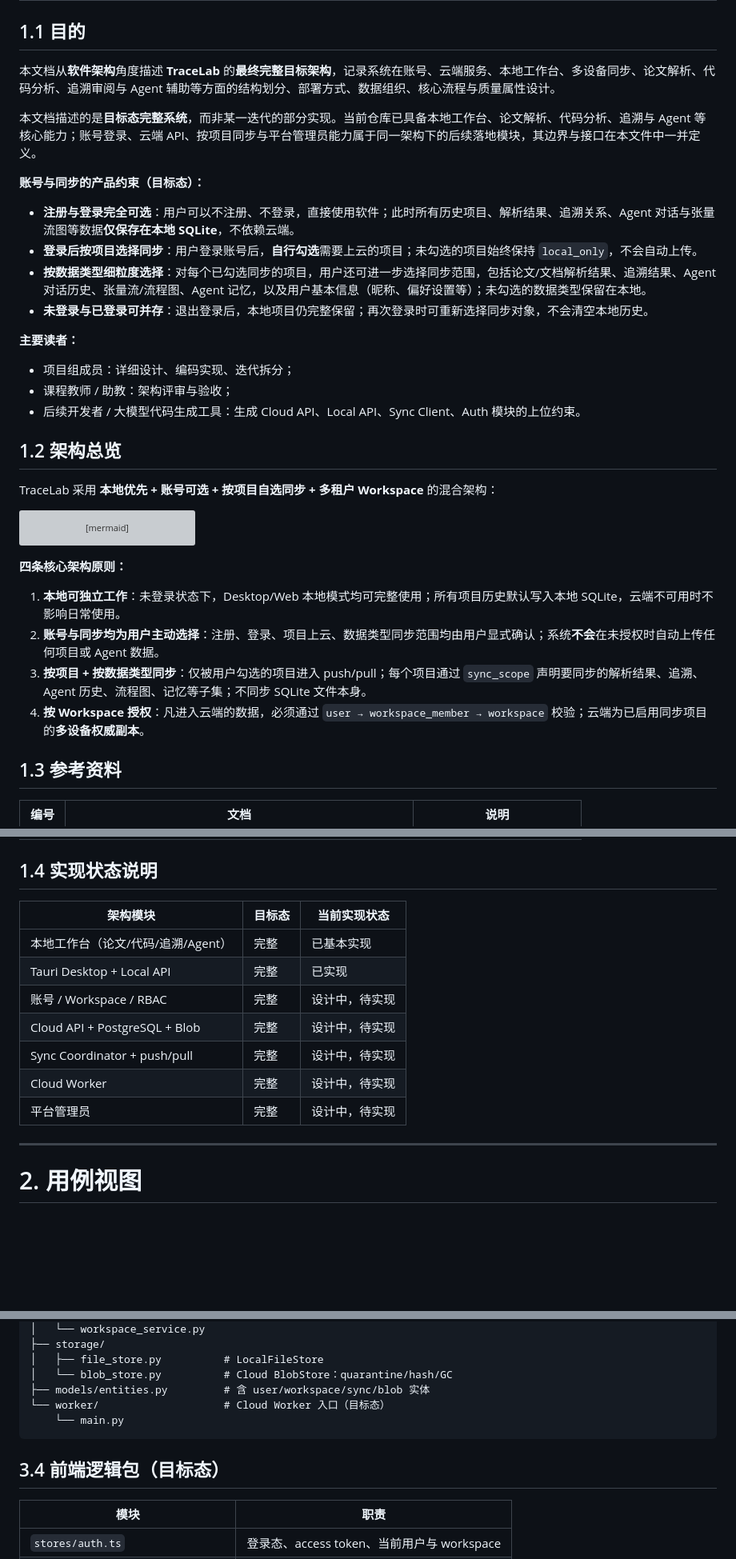
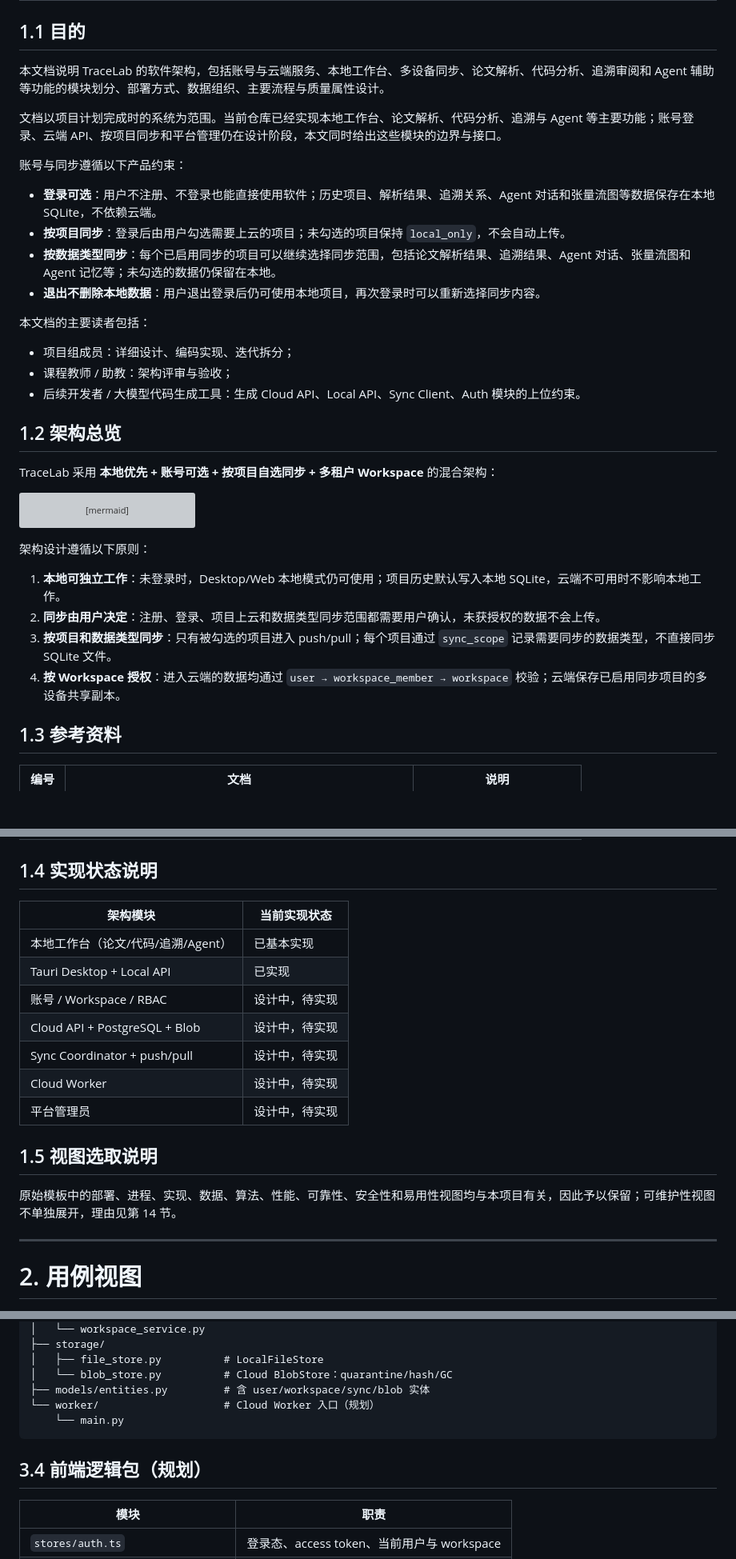
Before and after one commit to 1JI0O/SE26Project-15, a Markdown page: TechPrototype/software-architecture-document.md, 3 parts joined by grey strips. Shown at 80% size. Rendered like a GitHub page; blank space fills up the shorter version; grey boxes are pictures that could not be loaded.

Commit message:
update software arch doc

````diff
--- a/TechPrototype/software-architecture-document.md
+++ b/TechPrototype/software-architecture-document.md
@@ -44,18 +45,18 @@
 
 ## 1.1 目的
 
-本文档从**软件架构**角度描述 **TraceLab** 的**最终完整目标架构**，记录系统在账号、云端服务、本地工作台、多设备同步、论文解析、代码分析、追溯审阅与 Agent 辅助等方面的结构划分、部署方式、数据组织、核心流程与质量属性设计。
+本文档说明 TraceLab 的软件架构，包括账号与云端服务、本地工作台、多设备同步、论文解析、代码分析、追溯审阅和 Agent 辅助等功能的模块划分、部署方式、数据组织、主要流程与质量属性设计。
 
-本文档描述的是**目标态完整系统**，而非某一迭代的部分实现。当前仓库已具备本地工作台、论文解析、代码分析、追溯与 Agent 等核心能力；账号登录、云端 API、按项目同步与平台管理员能力属于同一架构下的后续落地模块，其边界与接口在本文件中一并定义。
+文档以项目计划完成时的系统为范围。当前仓库已经实现本地工作台、论文解析、代码分析、追溯与 Agent 等主要功能；账号登录、云端 API、按项目同步和平台管理仍在设计阶段，本文同时给出这些模块的边界与接口。
 
-**账号与同步的产品约束（目标态）：**
+账号与同步遵循以下产品约束：
 
-- **注册与登录完全可选**：用户可以不注册、不登录，直接使用软件；此时所有历史项目、解析结果、追溯关系、Agent 对话与张量流图等数据**仅保存在本地 SQLite**，不依赖云端。
-- **登录后按项目选择同步**：用户登录账号后，**自行勾选**需要上云的项目；未勾选的项目始终保持 `local_only`，不会自动上传。
-- **按数据类型细粒度选择**：对每个已勾选同步的项目，用户还可进一步选择同步范围，包括论文/文档解析结果、追溯结果、Agent 对话历史、张量流/流程图、Agent 记忆，以及用户基本信息（昵称、偏好设置等）；未勾选的数据类型保留在本地。
-- **未登录与已登录可并存**：退出登录后，本地项目仍完整保留；再次登录时可重新选择同步对象，不会清空本地历史。
+- **登录可选**：用户不注册、不登录也能直接使用软件；历史项目、解析结果、追溯关系、Agent 对话和张量流图等数据保存在本地 SQLite，不依赖云端。
+- **按项目同步**：登录后由用户勾选需要上云的项目；未勾选的项目保持 `local_only`，不会自动上传。
+- **按数据类型同步**：每个已启用同步的项目可以继续选择同步范围，包括论文解析结果、追溯结果、Agent 对话、张量流图和 Agent 记忆等；未勾选的数据仍保留在本地。
+- **退出不删除本地数据**：用户退出登录后仍可使用本地项目，再次登录时可以重新选择同步内容。
 
-**主要读者：**
+本文档的主要读者包括：
 
 - 项目组成员：详细设计、编码实现、迭代拆分；
 - 课程教师 / 助教：架构评审与验收；
@@ -113,12 +114,12 @@ flowchart TB
   CloudAPI --> SMTP
 ```
 
-**四条核心架构原则：**
+架构设计遵循以下原则：
 
-1. **本地可独立工作**：未登录状态下，Desktop/Web 本地模式均可完整使用；所有项目历史默认写入本地 SQLite，云端不可用时不影响日常使用。
-2. **账号与同步均为用户主动选择**：注册、登录、项目上云、数据类型同步范围均由用户显式确认；系统**不会**在未授权时自动上传任何项目或 Agent 数据。
-3. **按项目 + 按数据类型同步**：仅被用户勾选的项目进入 push/pull；每个项目通过 `sync_scope` 声明要同步的解析结果、追溯、Agent 历史、流程图、记忆等子集；不同步 SQLite 文件本身。
-4. **按 Workspace 授权**：凡进入云端的数据，必须通过 `user → workspace_member → workspace` 校验；云端为已启用同步项目的**多设备权威副本**。
+1. **本地可独立工作**：未登录时，Desktop/Web 本地模式仍可使用；项目历史默认写入本地 SQLite，云端不可用时不影响本地工作。
+2. **同步由用户决定**：注册、登录、项目上云和数据类型同步范围都需要用户确认，未获授权的数据不会上传。
+3. **按项目和数据类型同步**：只有被勾选的项目进入 push/pull；每个项目通过 `sync_scope` 记录需要同步的数据类型，不直接同步 SQLite 文件。
+4. **按 Workspace 授权**：进入云端的数据均通过 `user → workspace_member → workspace` 校验；云端保存已启用同步项目的多设备共享副本。
 
 ## 1.3 参考资料
 
@@ -134,15 +135,19 @@ flowchart TB
 
 ## 1.4 实现状态说明
 
-| 架构模块 | 目标态 | 当前实现状态 |
-|---|---|---|
-| 本地工作台（论文/代码/追溯/Agent） | 完整 | 已基本实现 |
-| Tauri Desktop + Local API | 完整 | 已实现 |
-| 账号 / Workspace / RBAC | 完整 | 设计中，待实现 |
-| Cloud API + PostgreSQL + Blob | 完整 | 设计中，待实现 |
-| Sync Coordinator + push/pull | 完整 | 设计中，待实现 |
-| Cloud Worker | 完整 | 设计中，待实现 |
-| 平台管理员 | 完整 | 设计中，待实现 |
+| 架构模块 | 当前实现状态 |
+|---|---|
+| 本地工作台（论文/代码/追溯/Agent） | 已基本实现 |
+| Tauri Desktop + Local API | 已实现 |
+| 账号 / Workspace / RBAC | 设计中，待实现 |
+| Cloud API + PostgreSQL + Blob | 设计中，待实现 |
+| Sync Coordinator + push/pull | 设计中，待实现 |
+| Cloud Worker | 设计中，待实现 |
+| 平台管理员 | 设计中，待实现 |
+
+## 1.5 视图选取说明
+
+原始模板中的部署、进程、实现、数据、算法、性能、可靠性、安全性和易用性视图均与本项目有关，因此予以保留；可维护性视图不单独展开，理由见第 14 节。
 
 ---
 
@@ -467,11 +472,11 @@ backend/app/
 │   ├── file_store.py          # LocalFileStore
 │   └── blob_store.py          # Cloud BlobStore：quarantine/hash/GC
 ├── models/entities.py         # 含 user/workspace/sync/blob 实体
-└── worker/                    # Cloud Worker 入口（目标态）
+└── worker/                    # Cloud Worker 入口（规划）
     └── main.py
 ```
 
-## 3.4 前端逻辑包（目标态）
+## 3.4 前端逻辑包（规划）
 
 | 模块 | 职责 |
 |---|---|
````
Also changed, not shown: other parts of TechPrototype/software-architecture-document.md (+17 -12 lines).
